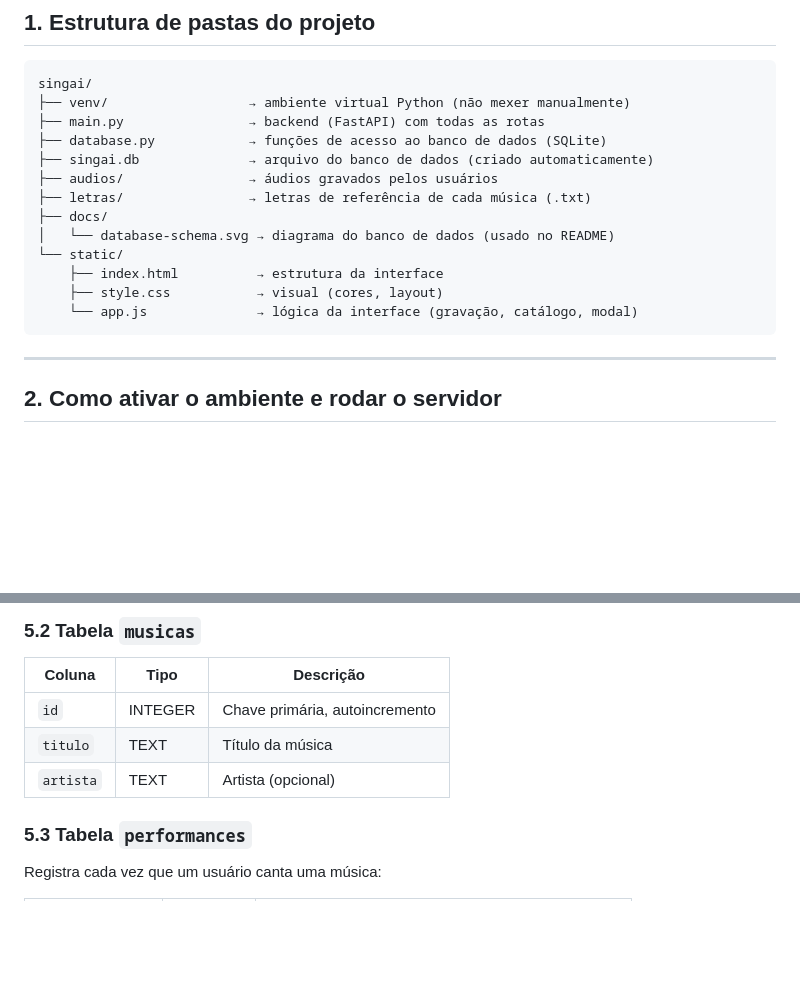
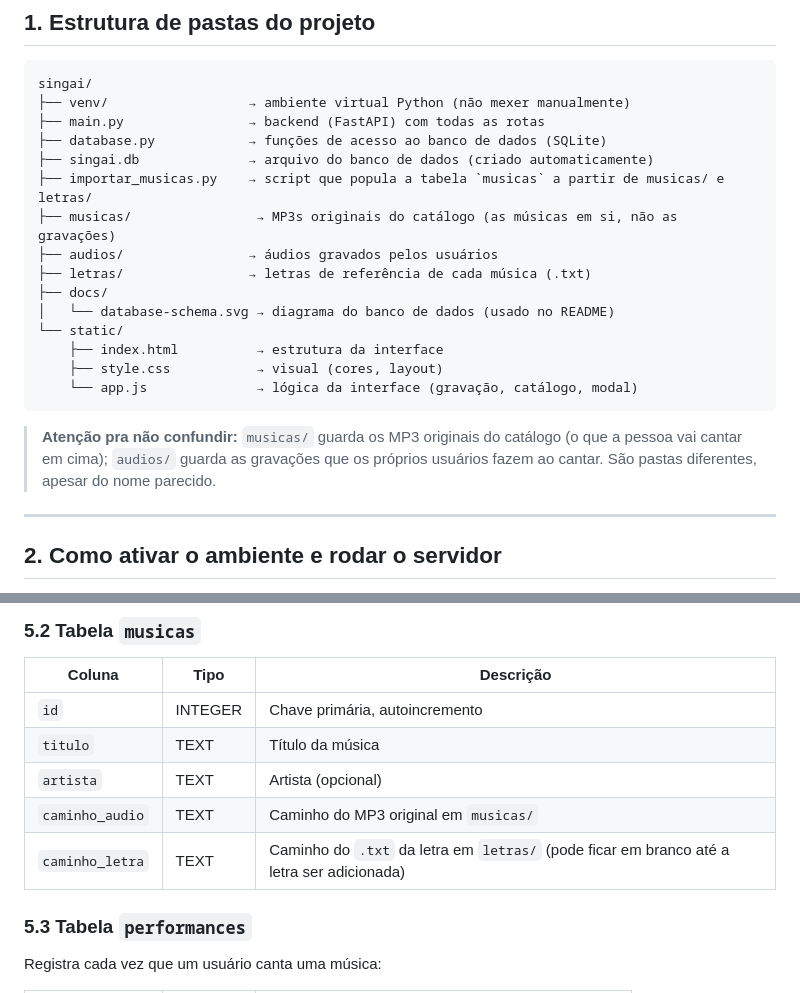
Before and after one commit to MariaClaraAlvs/SingAI, a Markdown page: README.md, 2 parts joined by grey strips. GitHub-like rendering; blank space fills up the shorter version.

```diff
--- a/README.md
+++ b/README.md
@@ -12,6 +12,8 @@ o que já foi feito até agora.
     ├── main.py                → backend (FastAPI) com todas as rotas
     ├── database.py            → funções de acesso ao banco de dados (SQLite)
     ├── singai.db              → arquivo do banco de dados (criado automaticamente)
+    ├── importar_musicas.py    → script que popula a tabela `musicas` a partir de musicas/ e letras/
+    ├── musicas/                → MP3s originais do catálogo (as músicas em si, não as gravações)
     ├── audios/                → áudios gravados pelos usuários
     ├── letras/                → letras de referência de cada música (.txt)
     ├── docs/
@@ -20,6 +22,8 @@ o que já foi feito até agora.
         ├── index.html          → estrutura da interface
         ├── style.css           → visual (cores, layout)
         └── app.js              → lógica da interface (gravação, catálogo, modal)
+
+> **Atenção pra não confundir:** `musicas/` guarda os MP3 originais do catálogo (o que a pessoa vai cantar em cima); `audios/` guarda as gravações que os próprios usuários fazem ao cantar. São pastas diferentes, apesar do nome parecido.
 
 ------------------------------------------------------------------------
 
@@ -157,6 +161,8 @@ O banco é relacional: existem três tabelas, com `usuarios` e `musicas` sendo r
 | `id` | INTEGER | Chave primária, autoincremento |
 | `titulo` | TEXT | Título da música |
 | `artista` | TEXT | Artista (opcional) |
+| `caminho_audio` | TEXT | Caminho do MP3 original em `musicas/` |
+| `caminho_letra` | TEXT | Caminho do `.txt` da letra em `letras/` (pode ficar em branco até a letra ser adicionada) |
 
 ### 5.3 Tabela `performances`
 
```
Also changed, not shown: other parts of README.md (+34 -18 lines).
